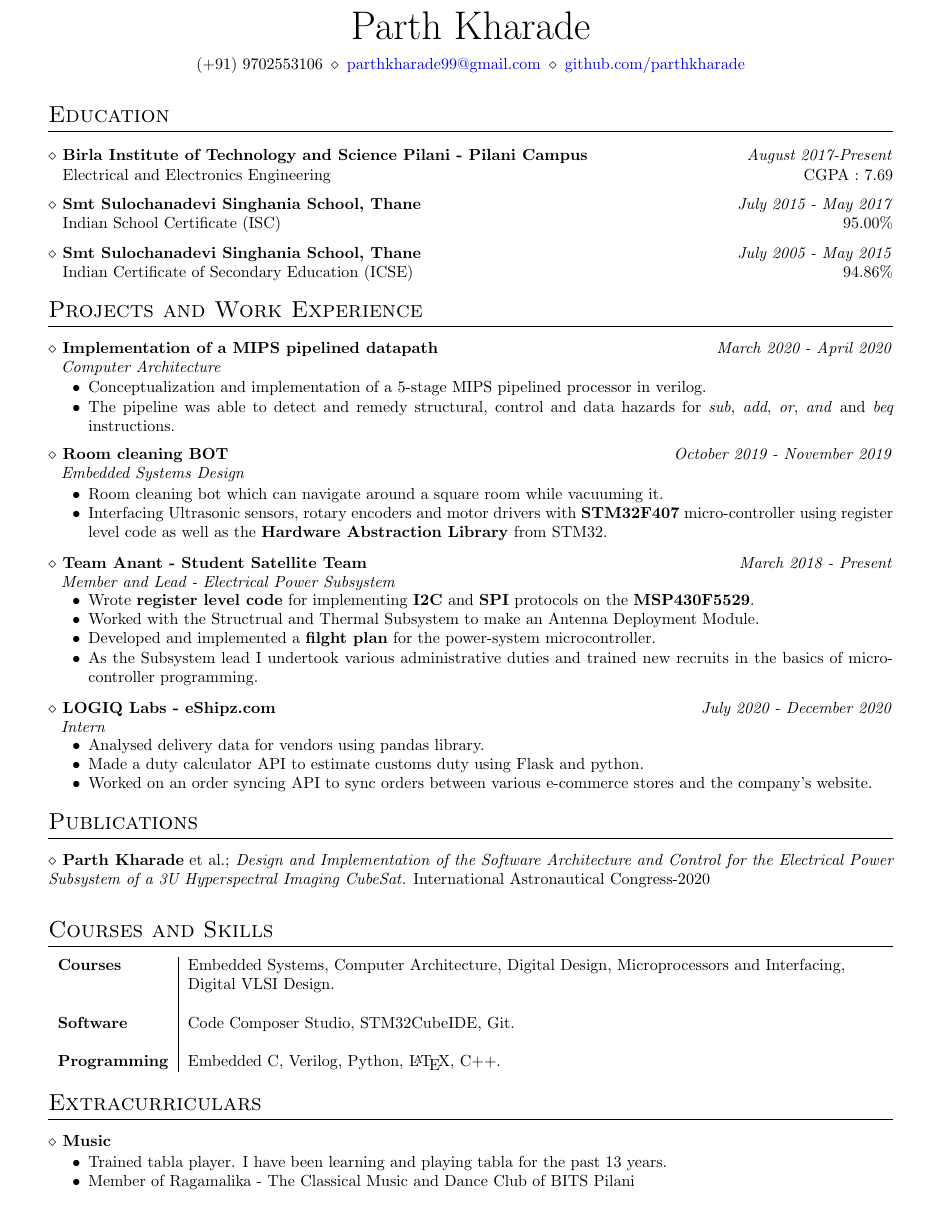
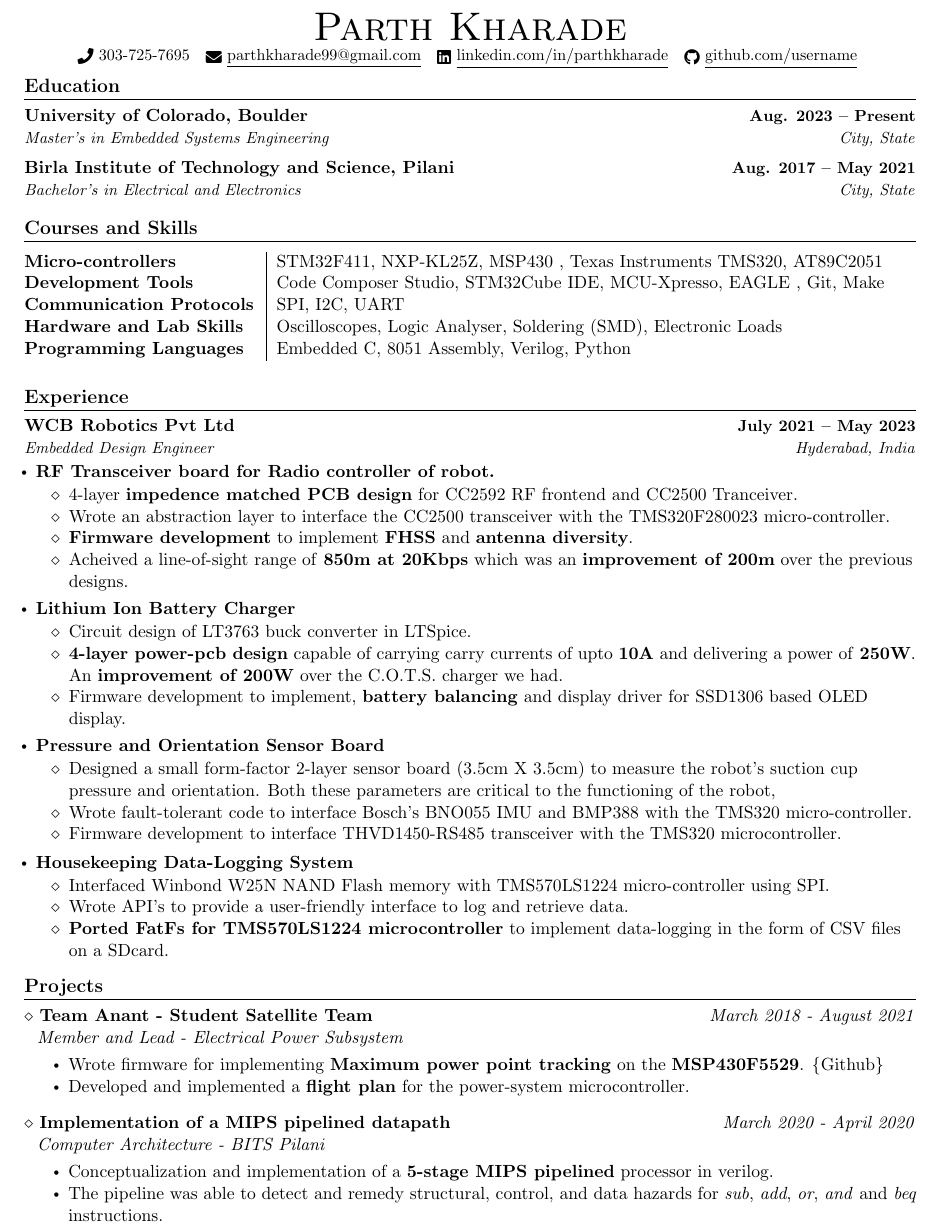
Before and after one commit to parthkharade/resume, a LaTeX CV (Resume.tex): part of the page, cut so that both start at the same text. Compiled offline with pdfLaTeX.

Commit message:
Updated Resume Format

```diff
--- a/Resume.tex
+++ b/Resume.tex
@@ -6,67 +108,122 @@
-\name{Parth Kharade}
-\details{(+91) 9702553106}{\href{mailto:parthkharade99@gmail.com}{parthkharade99@gmail.com}}{\href{https://github.com/parthkharade}{github.com/parthkharade}}
-%%%%%%%%%%%%%%%%%%%%%%%%%%%%%%%%%%%%%%%%%%%%%%%%%%%%%%%%%%%%%%%%%%%%%%%%%%%%%%%%%%%%%%%%%%
+\begin{center}
+    {\Huge \scshape Parth Kharade} \\ \vspace{1pt}
+    \small \raisebox{-0.1\height}\faPhone\ 303-725-7695 ~ \href{mailto:parthkharade99@gmail.com}{\raisebox{-0.2\height}\faEnvelope\  \underline{parthkharade99@gmail.com}} ~
+    \href{https://www.linkedin.com/in/parth-k-081287184/}{\raisebox{-0.2\height}\faLinkedin\ \underline{linkedin.com/in/parthkharade}}  ~
+    \href{https://github.com/}{\raisebox{-0.2\height}\faGithub\ \underline{github.com/username}}
+    \vspace{-8pt}
+\end{center}
 
+
+%-----------EDUCATION-----------
 \section{Education}
-\education{Birla Institute of Technology and Science Pilani - Pilani Campus}{August 2017-Present}{Electrical and Electronics Engineering}{CGPA : 7.69}
-\education{Smt Sulochanadevi Singhania School, Thane}{July 2015 - May 2017}{Indian School Certificate (ISC)}{95.00\%}
-
-\education{Smt Sulochanadevi Singhania School, Thane}{July 2005 - May 2015}{Indian Certificate of Secondary Education (ICSE)}{94.86\%}
-
-%%%%%%%%%%%%%%%%%%%%%%%%%%%%%%%%%%%%%%%%%%%%%%%%%%%%%%%%%%%%%%%%%%%%%%%%%%%%%%%%%%%%%%%%%%
-\section{Projects and Work Experience}
-\project{Implementation of a MIPS pipelined datapath}{March 2020 - April 2020}{Computer Architecture}
-    \begin{itemize}\setlength{\itemsep}{0pt}\setlength{\parskip}{0pt}\vspace{-0.5em}
-        \item Conceptualization and implementation of a 5-stage MIPS pipelined processor in verilog.
-        \item The pipeline was able to detect and remedy structural, control and data hazards for \emph{sub}, \emph{add}, \emph{or}, \emph{and} and \emph{beq} instructions.
-    \end{itemize}
-%---------------------------------------------------------------------------------------%
-\project{Room cleaning BOT}{October 2019 - November 2019}{Embedded Systems Design}
-\begin{itemize}\setlength{\itemsep}{0pt}\setlength{\parskip}{0pt}\vspace{-0.5em}
-    \item Room cleaning bot which can navigate around a square room while vacuuming it.
-    \item Interfacing Ultrasonic sensors, rotary encoders and motor drivers with \textbf{STM32F407} micro-controller using register level code as well as the \textbf{Hardware Abstraction Library} from STM32.
-\end{itemize}
-%---------------------------------------------------------------------------------------%
-\workex{Team Anant - Student Satellite Team}{March 2018 - Present}{Member and Lead - Electrical Power Subsystem}
-\begin{itemize}\setlength{\itemsep}{0pt}\setlength{\parskip}{0pt}\vspace{-0.5em}
-    \item Wrote \textbf{register level code} for implementing \textbf{I2C} and \textbf{SPI} protocols on the \textbf{MSP430F5529}.
-    \item Worked with the Structrual and Thermal Subsystem to make an Antenna Deployment Module.
-    \item Developed and implemented a \textbf{filght plan} for the power-system microcontroller.
-    \item As the Subsystem lead I undertook various administrative duties and trained new recruits in the basics of microcontroller programming.
-\end{itemize}
-
-%---------------------------------------------------------------------------------------%
-
-\workex{LOGIQ Labs - eShipz.com}{July 2020 - December 2020}{Intern}
-\begin{itemize}\setlength{\itemsep}{0pt}\setlength{\parskip}{0pt}\vspace{-0.5em}
-    \item Analysed delivery data for vendors using pandas library.
-    \item Made a duty calculator API to estimate customs duty using Flask and python.
-    \item Worked on an order syncing API to sync orders between various e-commerce stores and the company's website.
-\end{itemize}
-
-\vspace{-0.5cm}
-%%%%%%%%%%%%%%%%%%%%%%%%%%%%%%%%%%%%%%%%%%%%%%%%%%%%%%%%%%%%%%%%%%%%%%%%%%%%%%%%%%%%%%%%%%
-\section{Publications}
-\publication{\textbf{Parth Kharade} et al.;}{\textit{ Design  and  Implementation  of  the  Software  Architecture  and  Control  for the  Electrical  Power  Subsystem  of  a  3U  Hyperspectral  Imaging  CubeSat.}} { International Astronautical Congress-2020}
-%%%%%%%%%%%%%%%%%%%%%%%%%%%%%%%%%%%%%%%%%%%%%%%%%%%%%%%%%%%%%%%%%%%%%%%%%%%%%%%%%%%%%%%%%%
-\section{Courses and Skills}
-\vspace{-0.5cm}
+  \resumeSubHeadingListStart
+    \resumeSubheading
+      {University of Colorado, Boulder}{Aug. 2023 -- Present}
+      {Master's in Embedded Systems Engineering}{City, State}
+    \resumeSubheading
+      {Birla Institute of Technology and Science, Pilani}{Aug. 2017 -- May 2021}
+      {Bachelor's in Electrical and Electronics}{City, State}
+  \resumeSubHeadingListEnd
+ \vspace{-8pt}
+ \section{Courses and Skills}
+ \vspace{-4mm}
 \begin{table}[!htb]
-    \begin{tabular}{l|l}
-    \textbf{Courses}        &   Embedded Systems, Computer Architecture, Digital Design, Microprocessors and Interfacing,   \\
-                            &   Digital VLSI Design.\\
-                            &   \\
-    \textbf{Software}       &   Code Composer Studio, STM32CubeIDE, Git.\\
-                            &   \\
-    \textbf{Programming}    &   Embedded C, Verilog, Python, \LaTeX, C++.\\
+    \begin{tabular}{ m{5.3cm} | m{14cm} }
+     \textbf{Micro-controllers}&{\: STM32F411, NXP-KL25Z, MSP430 , Texas Instruments TMS320, AT89C2051} \\
+     \textbf{Development Tools}&{\: Code Composer Studio, STM32Cube IDE, MCU-Xpresso, EAGLE , Git, Make} \\
+     \textbf{Communication Protocols  }&{\: SPI, I2C, UART} \\
+     \textbf{Hardware and Lab Skills}&{\: Oscilloscopes, Logic Analyser, Soldering (SMD), Electronic Loads} \\
+     \textbf{Programming Languages}&{\: Embedded C, 8051 Assembly, Verilog, Python}
     \end{tabular}
 \end{table}
-\vspace{-0.5cm}
-%%%%%%%%%%%%%%%%%%%%%%%%%%%%%%%%%%%%%%%%%%%%%%%%%%%%%%%%%%%%%%%%%%%%%%%%%%%%%%%%%%%%%%%%%%
-\section{Extracurriculars}
-\extrac{Music}
-\begin{itemize}\setlength{\itemsep}{0pt}\setlength{\parskip}{0pt}\vspace{-0.5em}
-    \item Trained tabla player. I have been learning and playing tabla for the past 13 years.
-    \item Member of Ragamalika - The Classical Music and Dance Club of BITS Pilani
+ \vspace{-8pt}
+% %------RELEVANT COURSEWORK-------
+% \section{Relevant Coursework}
+%     %\resumeSubHeadingListStart
+%         \begin{multicols}{4}
+%             \begin{itemize}[itemsep=-5pt, parsep=3pt]
+%                 \item\small Data Structures
+%                 \item Software Methodology
+%                 \item Algorithms Analysis
+%                 \item Database Management
+%                 \item Artificial Intelligence
+%                 \item Internet Technology
+%                 \item Systems Programming
+%                 \item Computer Architecture
+%             \end{itemize}
+%         \end{multicols}
+%     %\resumeSubHeadingListEnd
+
+
+%-----------EXPERIENCE-----------
+\section{Experience}
+  \resumeSubHeadingListStart
+    \resumeSubheading
+      {WCB Robotics Pvt Ltd}{July 2021 -- May 2023}
+      {Embedded Design Engineer}{Hyderabad, India}
+      \begin{itemize}[leftmargin=0.1in]
+        \item \textbf{RF Transceiver board for Radio controller of robot.}
+            \begin{itemize}\setlength{\itemsep}{0pt}\setlength{\parskip}{0pt}\vspace{-0.3em}
+                \item[$\diamond$] 4-layer \textbf{impedence matched PCB design} for CC2592 RF frontend and CC2500 Tranceiver.
+                \item[$\diamond$] Wrote an abstraction layer to interface the CC2500 transceiver with the TMS320F280023 micro-controller.
+                \item[$\diamond$] \textbf{Firmware development} to implement \textbf{FHSS} and \textbf{antenna diversity}.
+                \item[$\diamond$] Acheived a line-of-sight range of \textbf{850m at 20Kbps} which was an \textbf{improvement of 200m} over the previous designs.
+            \end{itemize}
+    \vspace{-0.1cm}
+        \item \textbf{Lithium Ion Battery Charger}
+            \begin{itemize}\setlength{\itemsep}{0pt}\setlength{\parskip}{0pt}\vspace{-0.3em}
+                \item[$\diamond$] Circuit design of LT3763 buck converter in LTSpice.
+                \item[$\diamond$] \textbf{4-layer power-pcb design} capable of carrying carry currents of upto \textbf{10A} and delivering a power of \textbf{250W}. An \textbf{improvement of 200W} over the C.O.T.S. charger we had.
+                \item[$\diamond$] Firmware development to implement, \textbf{battery balancing} and display driver for SSD1306 based OLED display.
+        \end{itemize}
+    \vspace{-0.1cm}
+        \item \textbf{Pressure and Orientation Sensor Board}
+            \begin{itemize}\setlength{\itemsep}{0pt}\setlength{\parskip}{0pt}\vspace{-0.3em}
+                \item[$\diamond$] Designed a small form-factor 2-layer sensor board (3.5cm X 3.5cm) to measure the robot's suction cup pressure and orientation. Both these parameters are critical to the functioning of the robot,
+                \item[$\diamond$] Wrote fault-tolerant code to interface Bosch's BNO055 IMU and BMP388 with the TMS320 micro-controller.
+                \item[$\diamond$] Firmware development to interface THVD1450-RS485 transceiver with the TMS320 microcontroller.
+            \end{itemize}
+        \item \textbf{Housekeeping Data-Logging System}
+            \begin{itemize}\setlength{\itemsep}{0pt}\setlength{\parskip}{0pt}\vspace{-0.3em}
+                \item[$\diamond$] Interfaced Winbond W25N NAND Flash memory with TMS570LS1224 micro-controller using SPI.
+                \item[$\diamond$] Wrote API's to provide a user-friendly interface to log and retrieve data.
+                \item[$\diamond$] \textbf{Ported FatFs for TMS570LS1224 microcontroller} to implement data-logging in the form of CSV files on a SDcard.
+            \end{itemize}
 \end{itemize}
+  \resumeSubHeadingListEnd
+\vspace{-16pt}
+
+%-----------PROJECTS-----------
+\section{Projects}
+    \project{Team Anant - Student Satellite Team}{March 2018 - August 2021}{Member and Lead - Electrical Power Subsystem}
+        \begin{itemize}\setlength{\itemsep}{0pt}\setlength{\parskip}{0pt}\vspace{-0.2cm}
+            \item Wrote firmware for implementing \textbf{Maximum power point tracking} on the \textbf{MSP430F5529}. {\href{https://github.com/parthkharade/MSP430F5529}{\{Github\}}}
+            \item Developed and implemented a \textbf{flight plan} for the power-system microcontroller.
+        \end{itemize}
+    \project{Implementation of a MIPS pipelined datapath}{March 2020 - April 2020}{Computer Architecture - BITS Pilani}
+        \begin{itemize}\setlength{\itemsep}{0pt}\setlength{\parskip}{0pt}\vspace{-0.2cm}
+            \item Conceptualization and implementation of a \textbf{5-stage MIPS pipelined} processor in verilog.
+            \item The pipeline was able to detect and remedy structural, control, and data hazards for \emph{sub}, \emph{add}, \emph{or}, \emph{and} and \emph{beq} instructions.
+        \end{itemize}
+    \vspace{-0.2cm}
+    \vspace{-15pt}
+
+
+%
+
+
+
+%-----------INVOLVEMENT---------------
+% \section{Leadership / Extracurricular}
+%     \resumeSubHeadingListStart
+%         \resumeSubheading{Fraternity}{Spring 2020 -- Present}{President}{University Name}
+%             \resumeItemListStart
+%                 \resumeItem{Achieved a 4 star fraternity ranking by the Office of Fraternity and Sorority Affairs (highest possible ranking).}
+%                 \resumeItem{Managed executive board of 5 members and ran weekly meetings to oversee progress in essential parts of the chapter.}
+%                 \resumeItem{Led chapter of 30+ members to work towards goals that improve and promote community service, academics, and unity.}
+%             \resumeItemListEnd
+
+%     \resumeSubHeadingListEnd
+
+
 \end{document}
```
Also changed, not shown: Resume.tex (108 more changed lines).
